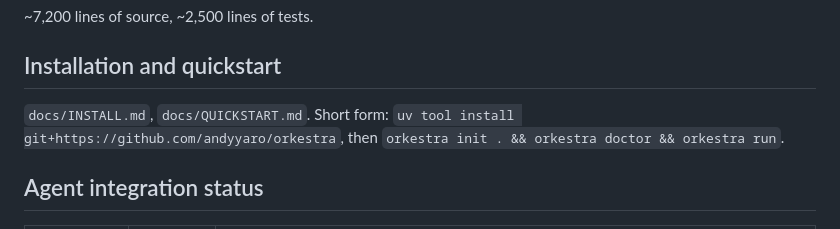
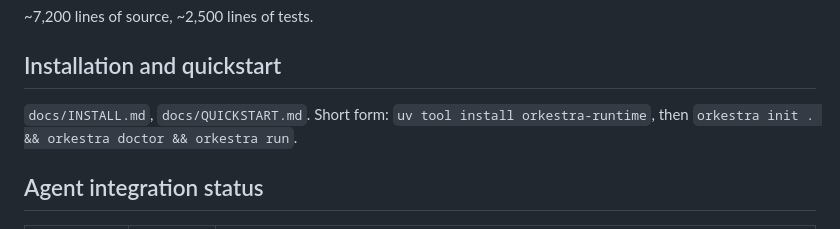
Before and after one commit to andyyaro/orkestra, a Markdown page: FINAL_BUILD_REPORT.md, the part around the change. Rendered like a GitHub page.

Commit message:
Final report: PyPI install in quickstart

```diff
--- a/FINAL_BUILD_REPORT.md
+++ b/FINAL_BUILD_REPORT.md
@@ -101,7 +101,7 @@ examples/{two-agents,three-agents,many-agents}
 ## Installation and quickstart
 
 `docs/INSTALL.md`, `docs/QUICKSTART.md`. Short form:
-`uv tool install git+https://github.com/andyyaro/orkestra`, then
+`uv tool install orkestra-runtime`, then
 `orkestra init . && orkestra doctor && orkestra run`.
 
 ## Agent integration status
```
